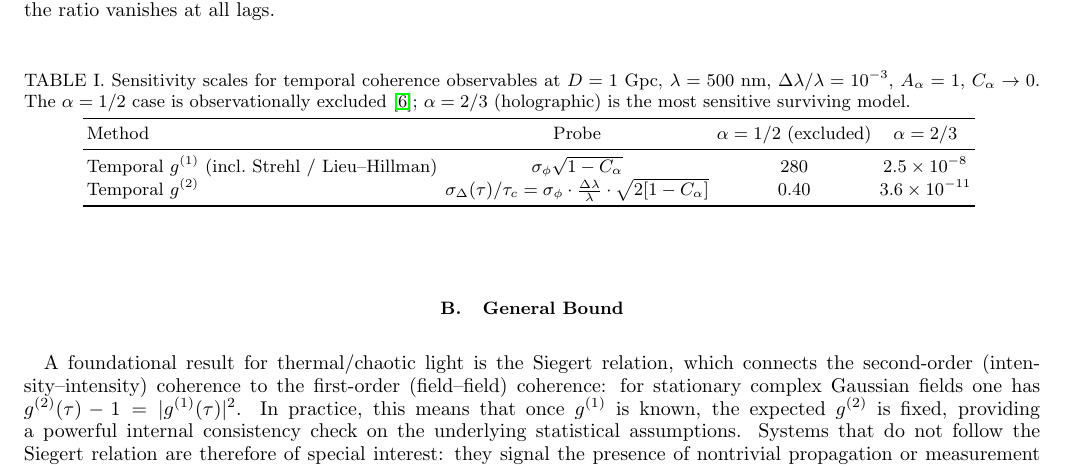
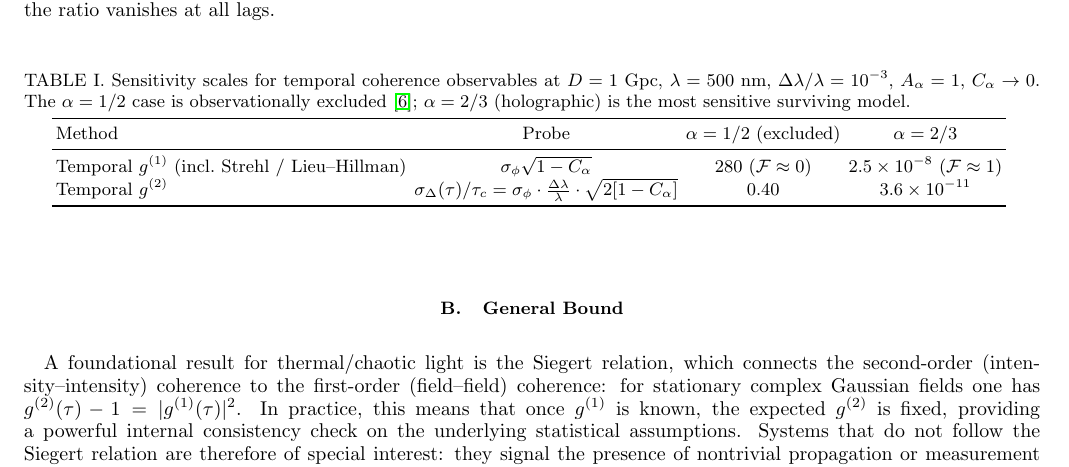
Before and after one commit to AlexGKim/foam, a LaTeX paper (docs/paper.tex): part of page 8 of 14, cut so that both start at the same text. Compiled offline with pdfLaTeX.

Commit message:
Table I: add F_foam regime parentheticals to g^(1) row to clarify nonlinear scale
Co-Authored-By: Claude Sonnet 4.6 <noreply@anthropic.com>

```diff
--- a/docs/paper.tex
+++ b/docs/paper.tex
@@ -721,7 +721,7 @@ for quasi-static foam ($C_\alpha\approx 1$) the ratio vanishes at all lags.
 \toprule
 Method & Probe & $\alpha=1/2$ (excluded) & $\alpha=2/3$ \\
 \midrule
-Temporal $g^{(1)}$ (incl.\ Strehl / Lieu--Hillman) & $\sigma_\phi\sqrt{1-C_\alpha}$ & $280$ & $2.5\times10^{-8}$ \\
+Temporal $g^{(1)}$ (incl.\ Strehl / Lieu--Hillman) & $\sigma_\phi\sqrt{1-C_\alpha}$ & $280$ ($\mathcal{F}\approx 0$) & $2.5\times10^{-8}$ ($\mathcal{F}\approx 1$) \\
 Temporal $g^{(2)}$ & $\sigma_\Delta(\tau)/\tau_c = \sigma_\phi\cdot\frac{\Delta\lambda}{\lambda}\cdot\sqrt{2[1-C_\alpha]}$ & $0.40$ & $3.6\times10^{-11}$ \\
 \bottomrule
 \end{tabular}
```
